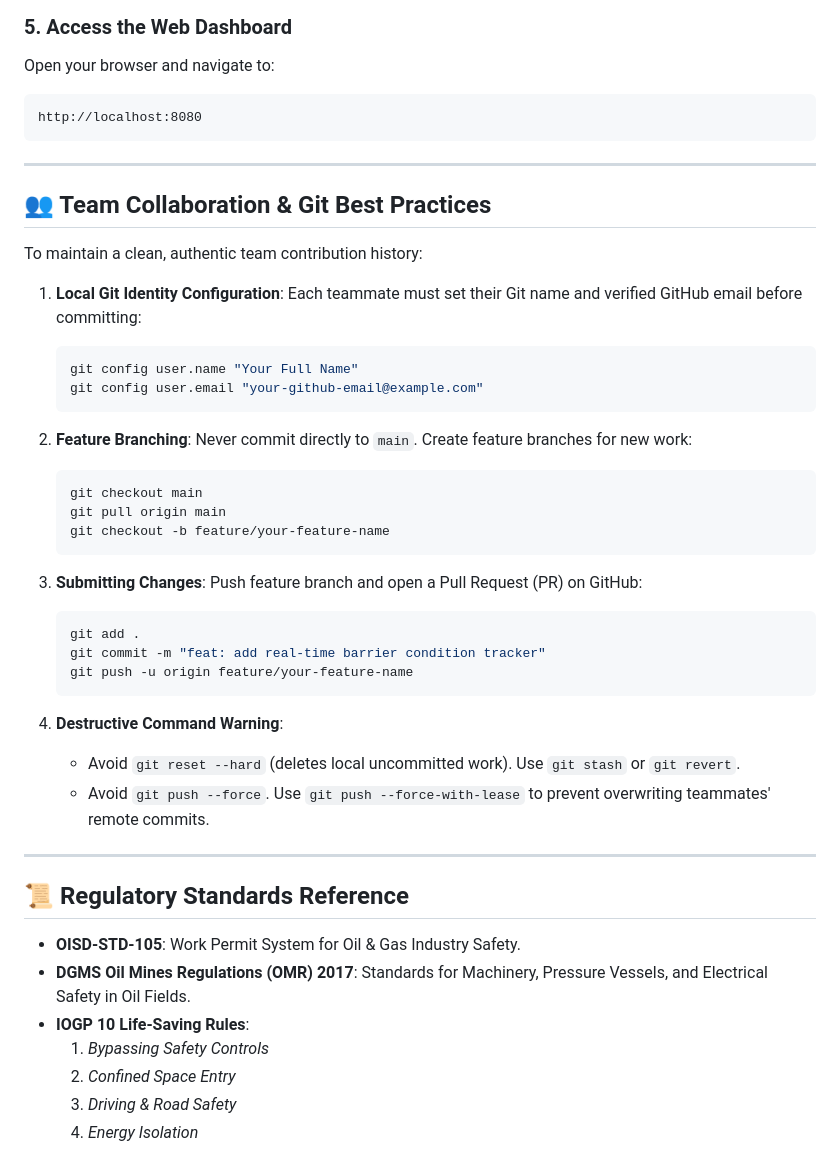
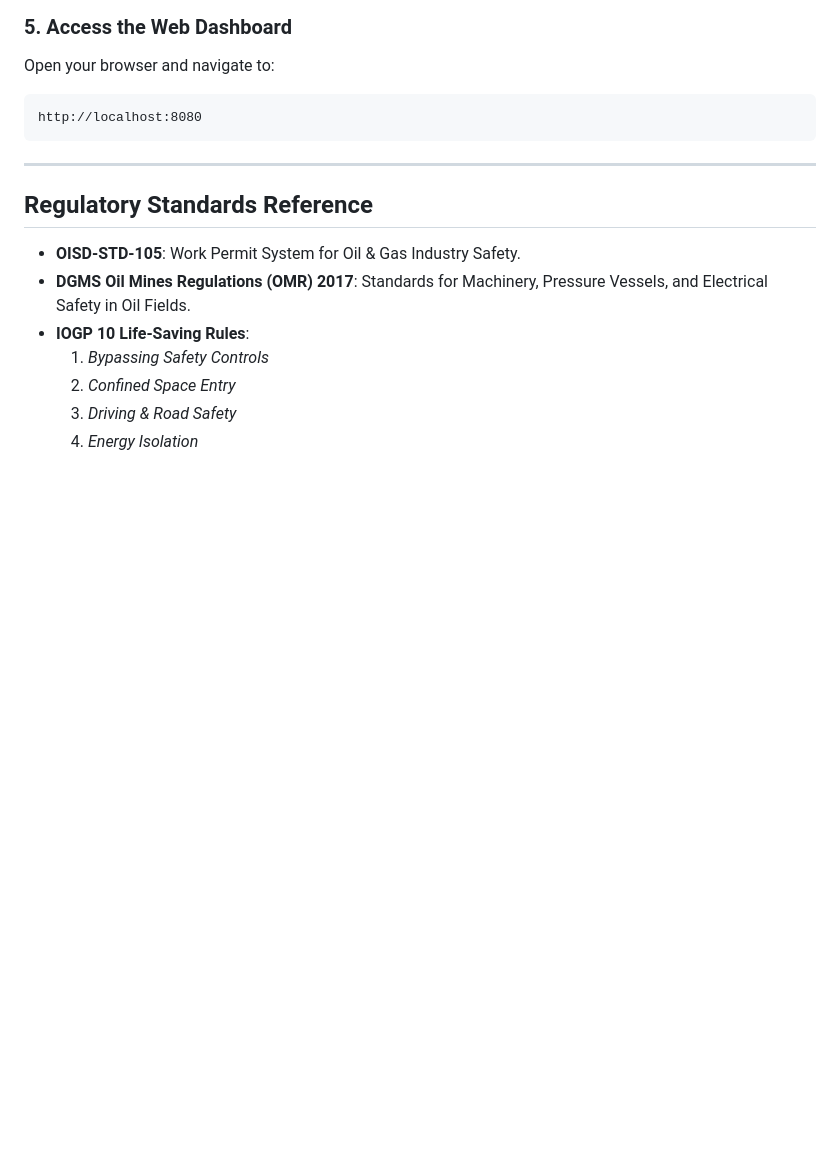
Before and after one commit to prithvi2645/oilshield-ai, a Markdown page: README.md, the part around one of its changes. Drawn GitHub-style; blank space fills up the shorter version.

Commit message:
Refactor README for improved clarity and structure
Updated formatting and structure of the README file for clarity and consistency.

````diff
--- a/README.md
+++ b/README.md
@@ -138,42 +138,10 @@ Open your browser and navigate to:
 http://localhost:8080
 ```
 
----
-
-## 👥 Team Collaboration & Git Best Practices
-
-To maintain a clean, authentic team contribution history:
-
-1. **Local Git Identity Configuration**:
-   Each teammate must set their Git name and verified GitHub email before committing:
-   ```bash
-   git config user.name "Your Full Name"
-   git config user.email "your-github-email@example.com"
-   ```
-
-2. **Feature Branching**:
-   Never commit directly to `main`. Create feature branches for new work:
-   ```bash
-   git checkout main
-   git pull origin main
-   git checkout -b feature/your-feature-name
-   ```
-
-3. **Submitting Changes**:
-   Push feature branch and open a Pull Request (PR) on GitHub:
-   ```bash
-   git add .
-   git commit -m "feat: add real-time barrier condition tracker"
-   git push -u origin feature/your-feature-name
-   ```
-
-4. **Destructive Command Warning**:
-   - Avoid `git reset --hard` (deletes local uncommitted work). Use `git stash` or `git revert`.
-   - Avoid `git push --force`. Use `git push --force-with-lease` to prevent overwriting teammates' remote commits.
 
 ---
 
-## 📜 Regulatory Standards Reference
+##  Regulatory Standards Reference
 
 - **OISD-STD-105**: Work Permit System for Oil & Gas Industry Safety.
 - **DGMS Oil Mines Regulations (OMR) 2017**: Standards for Machinery, Pressure Vessels, and Electrical Safety in Oil Fields.
````
Also changed, not shown: other parts of README.md (+14 -14 lines).
